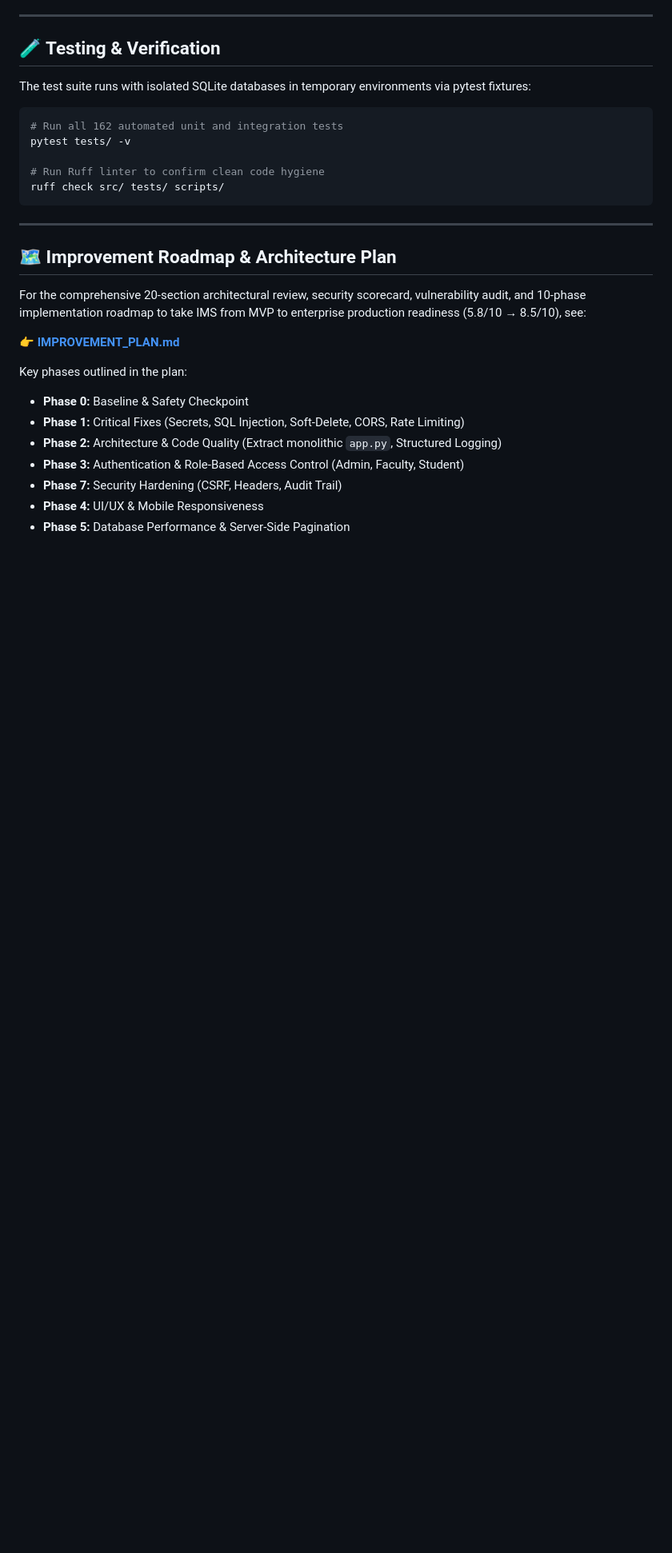
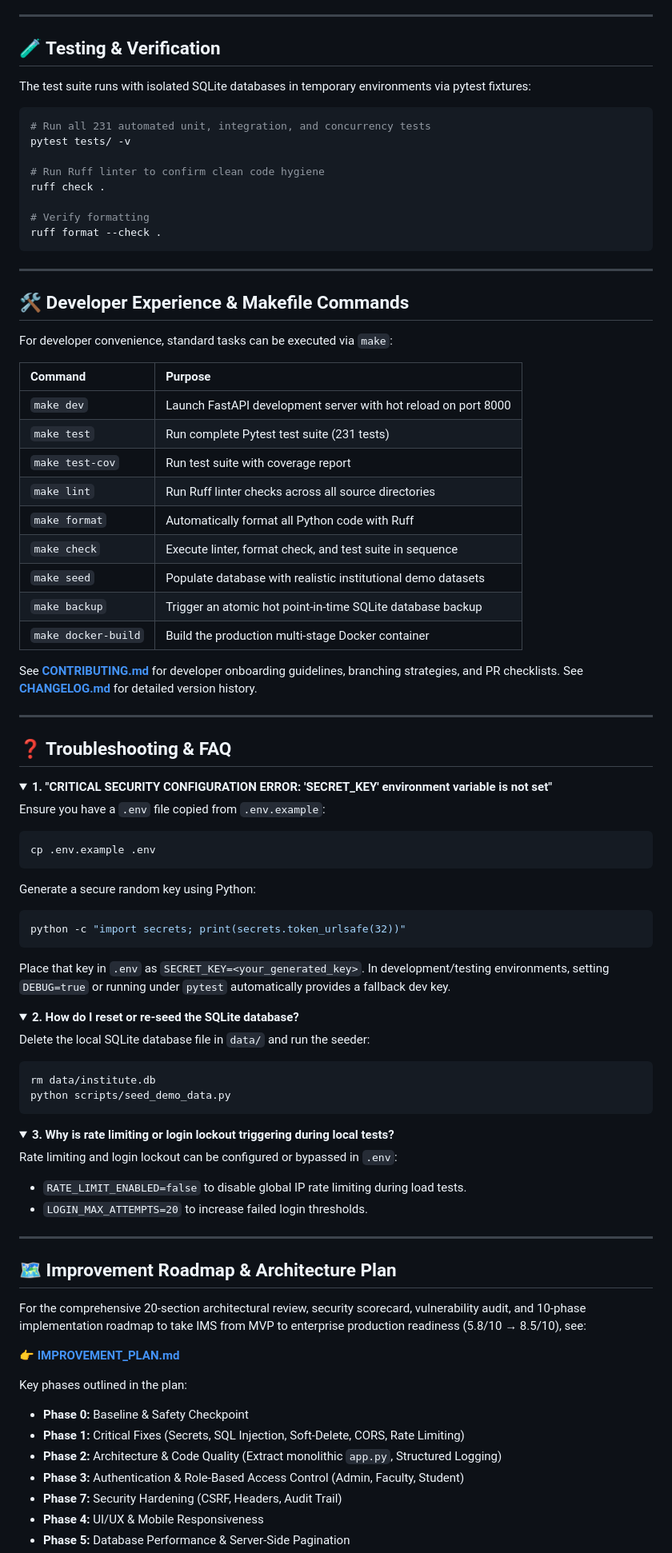
Before and after one commit to AadityaBhuree/Institute-Management-System, a Markdown page: README.md, the part around one of its changes. Shown at 80% size. Drawn GitHub-style; folded sections open; blank space fills up the shorter version.

Commit message:
docs(readme): update test badge to 231 passing, add Makefile guide and troubleshooting FAQ

````diff
--- a/README.md
+++ b/README.md
@@ -456,12 +456,72 @@ Open **[http://localhost:8000](http://localhost:8000)** in your browser:
 The test suite runs with isolated SQLite databases in temporary environments via pytest fixtures:
 
 ```bash
-# Run all 162 automated unit and integration tests
+# Run all 231 automated unit, integration, and concurrency tests
 pytest tests/ -v
 
 # Run Ruff linter to confirm clean code hygiene
-ruff check src/ tests/ scripts/
+ruff check .
+
+# Verify formatting
+ruff format --check .
 ```
+
+---
+
+## 🛠️ Developer Experience & Makefile Commands
+
+For developer convenience, standard tasks can be executed via `make`:
+
+| Command | Purpose |
+| :--- | :--- |
+| `make dev` | Launch FastAPI development server with hot reload on port 8000 |
+| `make test` | Run complete Pytest test suite (231 tests) |
+| `make test-cov` | Run test suite with coverage report |
+| `make lint` | Run Ruff linter checks across all source directories |
+| `make format` | Automatically format all Python code with Ruff |
+| `make check` | Execute linter, format check, and test suite in sequence |
+| `make seed` | Populate database with realistic institutional demo datasets |
+| `make backup` | Trigger an atomic hot point-in-time SQLite database backup |
+| `make docker-build` | Build the production multi-stage Docker container |
+
+See **[CONTRIBUTING.md](CONTRIBUTING.md)** for developer onboarding guidelines, branching strategies, and PR checklists.
+See **[CHANGELOG.md](CHANGELOG.md)** for detailed version history.
+
+---
+
+## ❓ Troubleshooting & FAQ
+
+<details>
+<summary><b>1. "CRITICAL SECURITY CONFIGURATION ERROR: 'SECRET_KEY' environment variable is not set"</b></summary>
+
+Ensure you have a `.env` file copied from `.env.example`:
+```bash
+cp .env.example .env
+```
+Generate a secure random key using Python:
+```bash
+python -c "import secrets; print(secrets.token_urlsafe(32))"
+```
+Place that key in `.env` as `SECRET_KEY=<your_generated_key>`. In development/testing environments, setting `DEBUG=true` or running under `pytest` automatically provides a fallback dev key.
+</details>
+
+<details>
+<summary><b>2. How do I reset or re-seed the SQLite database?</b></summary>
+
+Delete the local SQLite database file in `data/` and run the seeder:
+```bash
+rm data/institute.db
+python scripts/seed_demo_data.py
+```
+</details>
+
+<details>
+<summary><b>3. Why is rate limiting or login lockout triggering during local tests?</b></summary>
+
+Rate limiting and login lockout can be configured or bypassed in `.env`:
+- `RATE_LIMIT_ENABLED=false` to disable global IP rate limiting during load tests.
+- `LOGIN_MAX_ATTEMPTS=20` to increase failed login thresholds.
+</details>
 
 ---
 
````
Also changed, not shown: other parts of README.md (+1 -1 lines).
